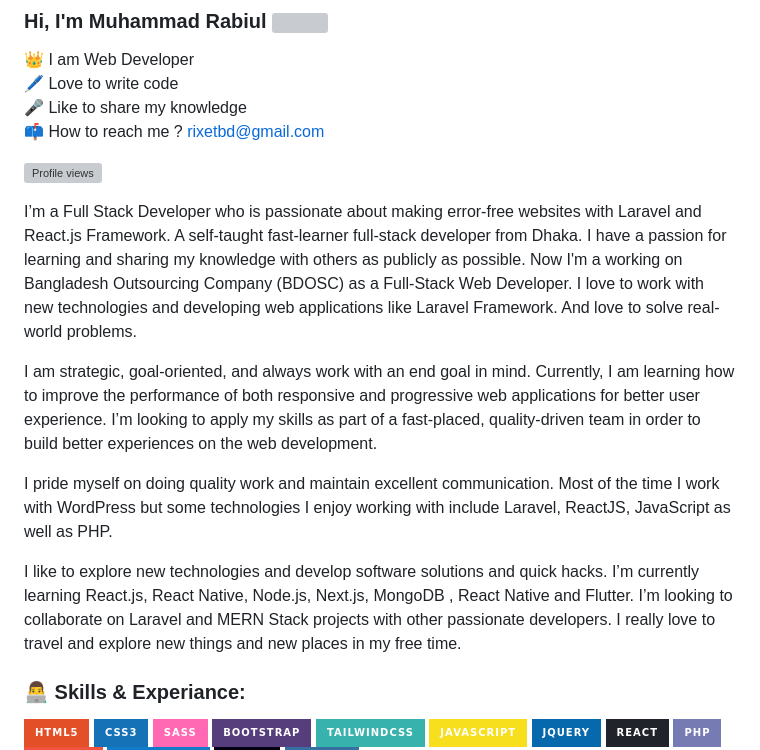
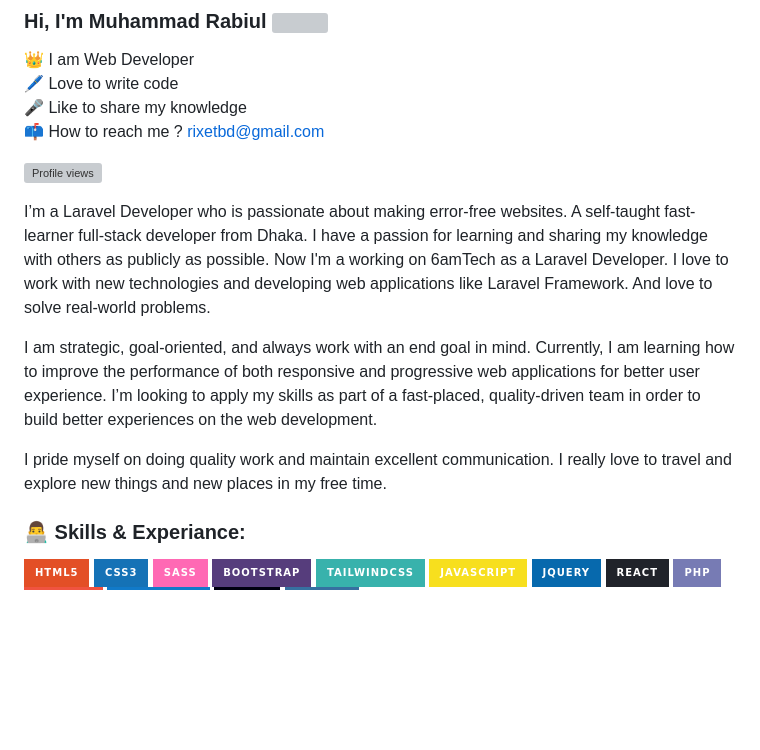
Before and after one commit to rixetbd/rixetbd, a Markdown page: README.md, the part around the change. GitHub-like rendering; badges without logos; blank space fills up the shorter version; grey boxes are pictures that could not be loaded.

```diff
--- a/README.md
+++ b/README.md
@@ -8,13 +8,11 @@
 
 ![Profile views](https://gpvc.arturio.dev/rixetbd)
 
-I’m a Full Stack Developer who is passionate about making error-free websites with Laravel and React.js Framework. A self-taught fast-learner full-stack developer from Dhaka. I have a passion for learning and sharing my knowledge with others as publicly as possible. Now I'm a working on Bangladesh Outsourcing Company (BDOSC) as a Full-Stack Web Developer. I love to work with new technologies and developing web applications like Laravel Framework. And love to solve real-world problems.
+I’m a Laravel Developer who is passionate about making error-free websites. A self-taught fast-learner full-stack developer from Dhaka. I have a passion for learning and sharing my knowledge with others as publicly as possible. Now I'm a working on 6amTech as a Laravel Developer. I love to work with new technologies and developing web applications like Laravel Framework. And love to solve real-world problems.
 
 I am strategic, goal-oriented, and always work with an end goal in mind. Currently, I am learning how to improve the performance of both responsive and progressive web applications for better user experience. I’m looking to apply my skills as part of a fast-placed, quality-driven team in order to build better experiences on the web development.
 
-I pride myself on doing quality work and maintain excellent communication. Most of the time I work with WordPress but some technologies I enjoy working with include Laravel, ReactJS, JavaScript as well as PHP.
-
-I like to explore new technologies and develop software solutions and quick hacks. I’m currently learning React.js, React Native, Node.js, Next.js, MongoDB , React Native and Flutter. I’m looking to collaborate on Laravel and MERN Stack projects with other passionate developers. I really love to travel and explore new things and new places in my free time.
+I pride myself on doing quality work and maintain excellent communication. I really love to travel and explore new things and new places in my free time.
 
 ### <a>👨‍💻 Skills & Experiance:</a>
 
```
